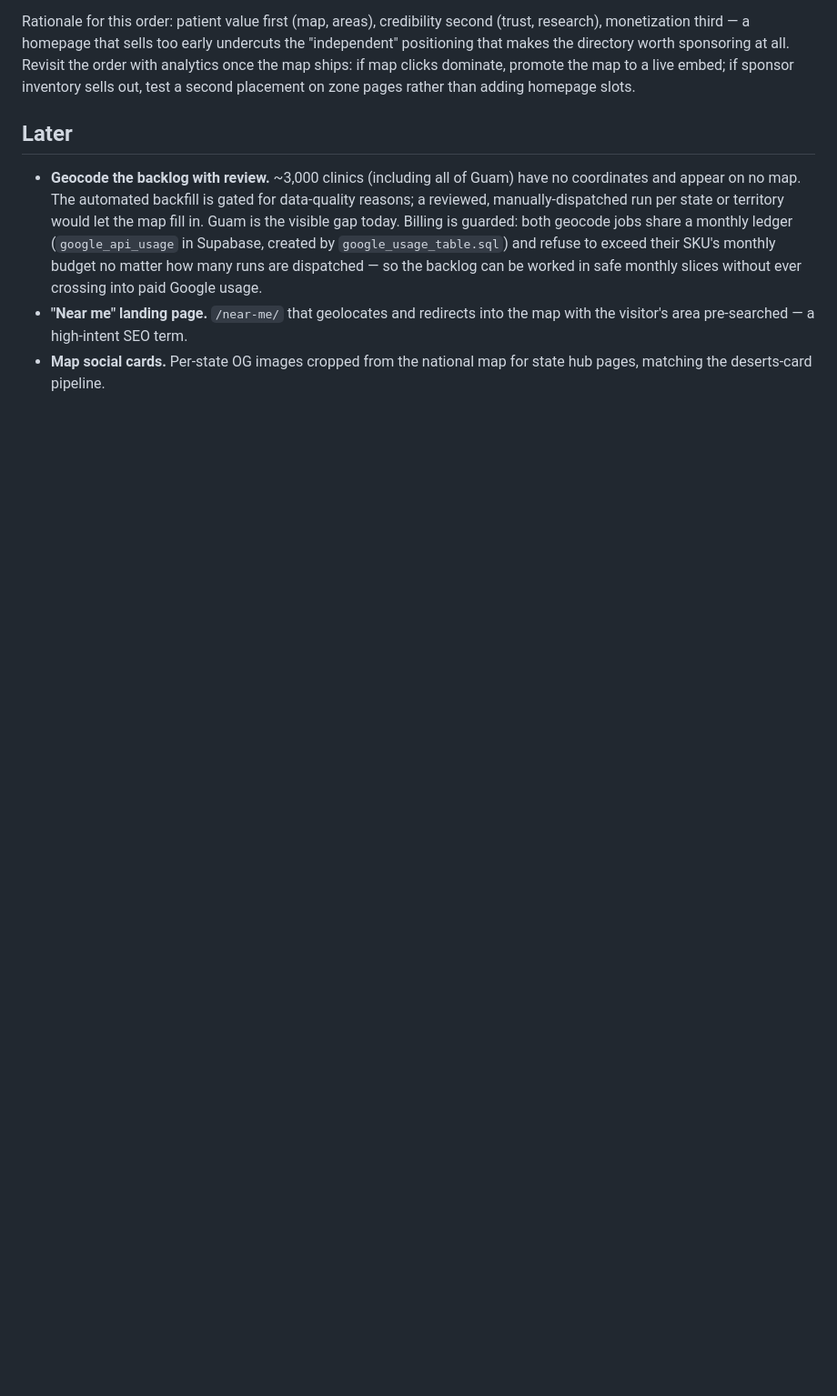
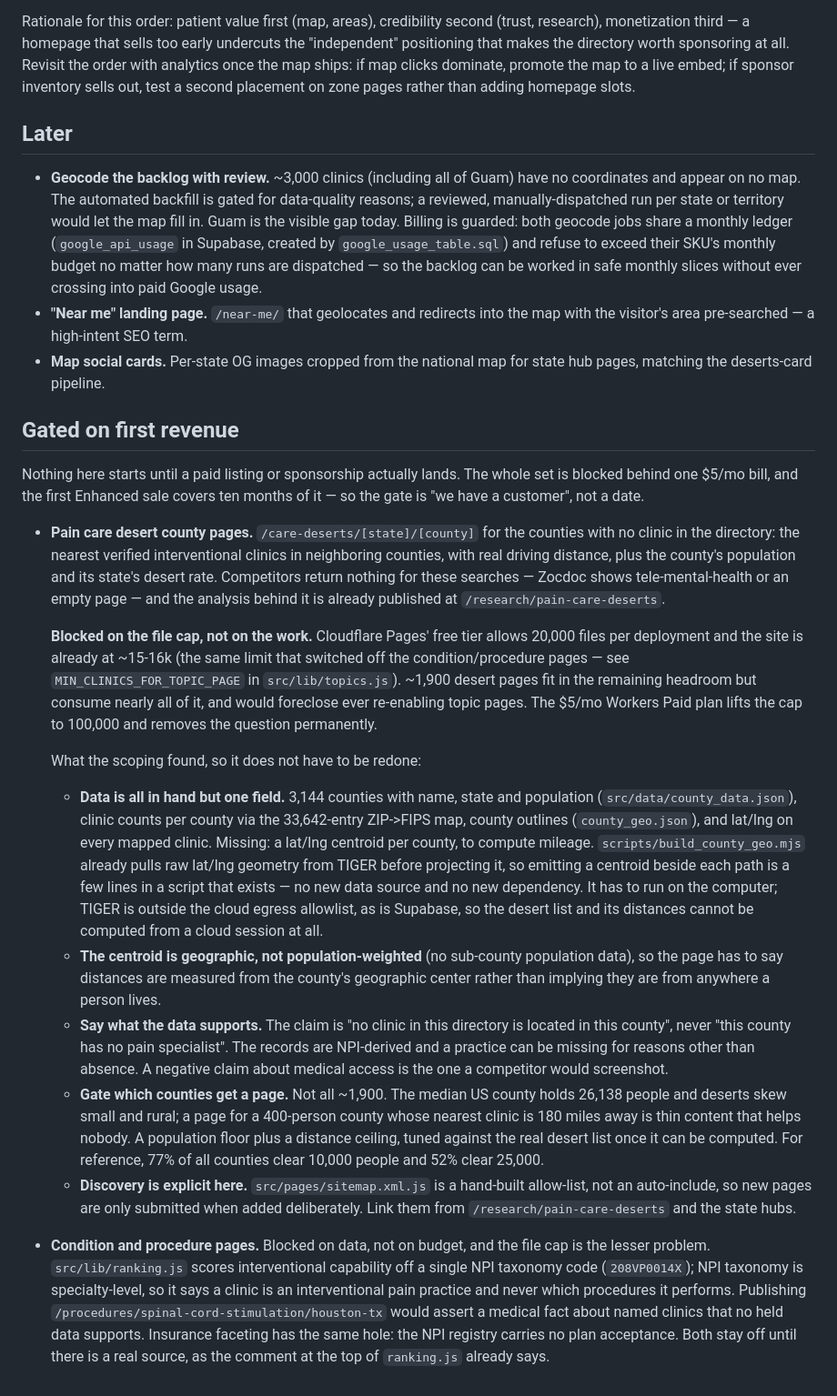
Before and after one commit to richshea-hue/painbeacon, a Markdown page: ROADMAP.md, the part around the change. Shown at 91% size. GitHub-like rendering; blank space fills up the shorter version.

Commit message:
Park the desert pages behind first revenue, with the scoping kept (#65)
A "Gated on first revenue" section in ROADMAP.md, so this restarts from
what was already learned rather than from the research doc again.

The desert county pages are not blocked on the work — the data is in
hand but one field, and the missing county centroid falls out of
build_county_geo.mjs, which already pulls raw lat/lng from TIGER before
projecting it. They are blocked on Cloudflare Pages' 20,000-file free
tier: the site is at ~15-16k, ~1,900 desert pages would eat nearly all
the headroom, and doing so would foreclose ever re-enabling the
condition/procedure pages that the same cap already switched off. The
$5/mo Workers Paid plan lifts it to 100,000. The gate is a customer
rather than a date; the first Enhanced sale covers ten months of it.

Recorded with it: that the claim has to be "no clinic in this directory
is located in this county" rather than a negative claim about medical
access; that the centroid is geographic and the copy has to say so; that
the county set needs a population floor and a distance ceiling rather
than shipping all ~1,900; and that the sitemap here is a hand-built
allow-list, so nothing is submitted by accident.

Condition and procedure pages are recorded as blocked on DATA, not
budget — ranking.js scores interventional capability off one NPI
taxonomy code, which is specialty-level and never says which procedures
a clinic performs. Neither the file cap nor a plan upgrade changes that.

Co-Authored-By: Claude Opus 5 <noreply@anthropic.com>
Claude-Session: https://claude.ai/code/session_01KAKhsTTznU9TeAiz9um7sV

```diff
--- a/ROADMAP.md
+++ b/ROADMAP.md
@@ -84,3 +84,67 @@ out, test a second placement on zone pages rather than adding homepage slots.
   the map with the visitor's area pre-searched — a high-intent SEO term.
 - **Map social cards.** Per-state OG images cropped from the national map for
   state hub pages, matching the deserts-card pipeline.
+
+## Gated on first revenue
+
+Nothing here starts until a paid listing or sponsorship actually lands. The
+whole set is blocked behind one $5/mo bill, and the first Enhanced sale covers
+ten months of it — so the gate is "we have a customer", not a date.
+
+- **Pain care desert county pages.** `/care-deserts/[state]/[county]` for the
+  counties with no clinic in the directory: the nearest verified interventional
+  clinics in neighboring counties, with real driving distance, plus the
+  county's population and its state's desert rate. Competitors return nothing
+  for these searches — Zocdoc shows tele-mental-health or an empty page — and
+  the analysis behind it is already published at `/research/pain-care-deserts`.
+
+  **Blocked on the file cap, not on the work.** Cloudflare Pages' free tier
+  allows 20,000 files per deployment and the site is already at ~15-16k (the
+  same limit that switched off the condition/procedure pages — see
+  `MIN_CLINICS_FOR_TOPIC_PAGE` in `src/lib/topics.js`). ~1,900 desert pages fit
+  in the remaining headroom but consume nearly all of it, and would foreclose
+  ever re-enabling topic pages. The $5/mo Workers Paid plan lifts the cap to
+  100,000 and removes the question permanently.
+
+  What the scoping found, so it does not have to be redone:
+
+  - **Data is all in hand but one field.** 3,144 counties with name, state and
+    population (`src/data/county_data.json`), clinic counts per county via the
+    33,642-entry ZIP->FIPS map, county outlines (`county_geo.json`), and
+    lat/lng on every mapped clinic. Missing: a lat/lng centroid per county, to
+    compute mileage. `scripts/build_county_geo.mjs` already pulls raw
+    lat/lng geometry from TIGER before projecting it, so emitting a centroid
+    beside each path is a few lines in a script that exists — no new data
+    source and no new dependency. It has to run on the computer; TIGER is
+    outside the cloud egress allowlist, as is Supabase, so the desert list and
+    its distances cannot be computed from a cloud session at all.
+  - **The centroid is geographic, not population-weighted** (no sub-county
+    population data), so the page has to say distances are measured from the
+    county's geographic center rather than implying they are from anywhere a
+    person lives.
+  - **Say what the data supports.** The claim is "no clinic in this directory
+    is located in this county", never "this county has no pain specialist".
+    The records are NPI-derived and a practice can be missing for reasons
+    other than absence. A negative claim about medical access is the one a
+    competitor would screenshot.
+  - **Gate which counties get a page.** Not all ~1,900. The median US county
+    holds 26,138 people and deserts skew small and rural; a page for a
+    400-person county whose nearest clinic is 180 miles away is thin content
+    that helps nobody. A population floor plus a distance ceiling, tuned
+    against the real desert list once it can be computed. For reference, 77%
+    of all counties clear 10,000 people and 52% clear 25,000.
+  - **Discovery is explicit here.** `src/pages/sitemap.xml.js` is a hand-built
+    allow-list, not an auto-include, so new pages are only submitted when
+    added deliberately. Link them from `/research/pain-care-deserts` and the
+    state hubs.
+
+- **Condition and procedure pages.** Blocked on data, not on budget, and the
+  file cap is the lesser problem. `src/lib/ranking.js` scores interventional
+  capability off a single NPI taxonomy code (`208VP0014X`); NPI taxonomy is
+  specialty-level, so it says a clinic is an interventional pain practice and
+  never which procedures it performs. Publishing
+  `/procedures/spinal-cord-stimulation/houston-tx` would assert a medical fact
+  about named clinics that no held data supports. Insurance faceting has the
+  same hole: the NPI registry carries no plan acceptance. Both stay off until
+  there is a real source, as the comment at the top of `ranking.js` already
+  says.
```
